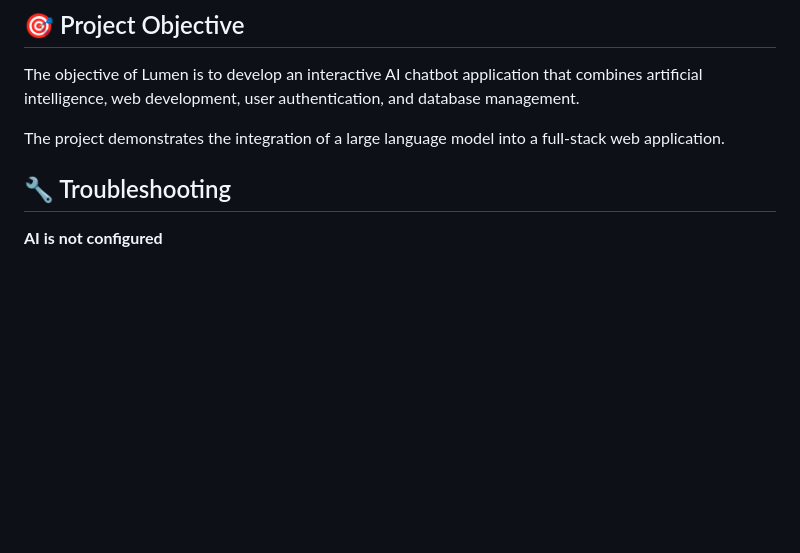
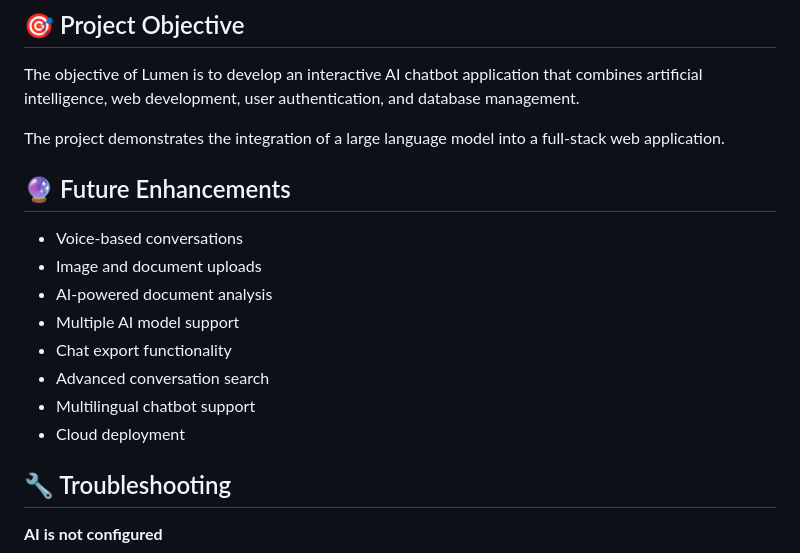
Before and after one commit to VaishnavPula/Lumen-AI, a Markdown page: README.md, the part around the change. Drawn GitHub-style; blank space fills up the shorter version.

```diff
--- a/README.md
+++ b/README.md
@@ -174,6 +174,16 @@ The objective of Lumen is to develop an interactive AI chatbot application that
 
 The project demonstrates the integration of a large language model into a full-stack web application.
 
+## 🔮 Future Enhancements
+
+- Voice-based conversations
+- Image and document uploads
+- AI-powered document analysis
+- Multiple AI model support
+- Chat export functionality
+- Advanced conversation search
+- Multilingual chatbot support
+- Cloud deployment
 
 ## 🔧 Troubleshooting
 
```
